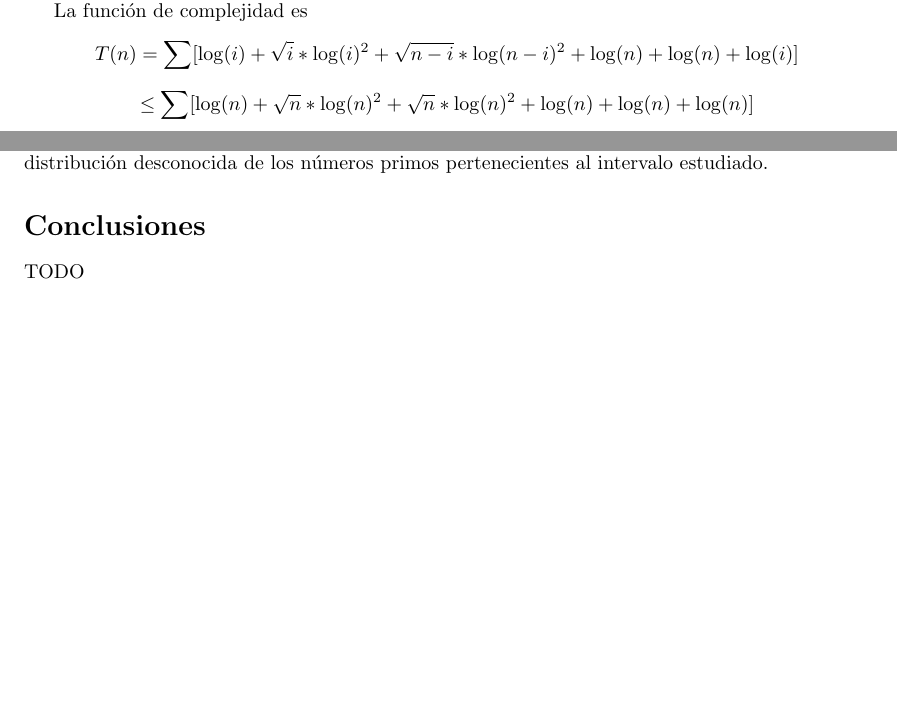
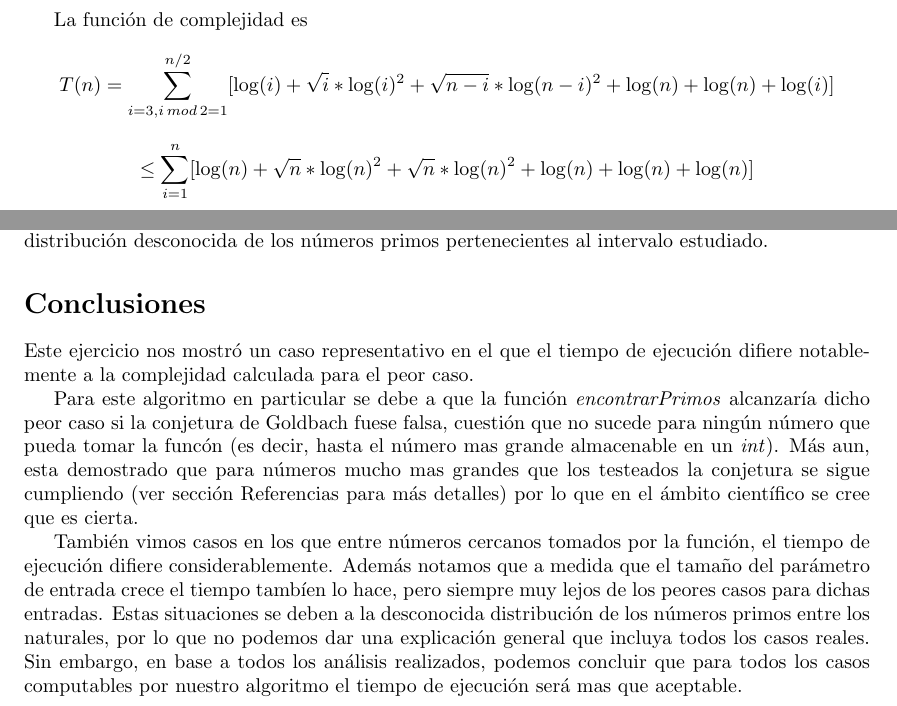
Before and after one commit to lucianolev/laucha-tps, a LaTeX document (Algo3-TP1/tp1.tex): two parts of pages 4 and 8 of 14 before the commit and two parts of pages 5 and 8 of 15 after it, joined at a grey line, cut so that both start at the same text, the shorter picture padded with empty space. Compiled offline with pdfLaTeX; a LaTeX package or settings file that is missing is left out.

Commit message:
aca subo la conclusion del ej1 y un par de cosas que arregle de la complejidad, asiq con esto estaria terminado el 1.

```diff
--- a/Algo3-TP1/tp1.tex
+++ b/Algo3-TP1/tp1.tex
@@ -157,9 +157,9 @@ en este caso la complejidad total de la funci\'on tambi\'en estar\'a determinada
 por dicho ciclo.
 
 La funci\'on de complejidad es
-$$ T(n) = \sum
+$$ T(n) = \sum_{i=3,i\,mod\,2=1}^{n/2}
 [\log(i)+\sqrt{i}*\log(i)^{2}+\sqrt{n-i}*\log(n-i)^{2}+\log(n)+\log(n)+\log(i)] $$
-$$ \leq \sum [\log(n)+\sqrt{n}*\log(n)^{2}+\sqrt{n}*\log(n)^{2}+\log(n)+\log(n)+\log(n)] $$
+$$ \leq \sum_{i=1}^{n} [\log(n)+\sqrt{n}*\log(n)^{2}+\sqrt{n}*\log(n)^{2}+\log(n)+\log(n)+\log(n)] $$
 $$ = n*(4*\log(n)+2*\sqrt{n}\*log(n)^{2}) \Longrightarrow T(n) \in O(n^{3/2}*\log(n)^{2}) $$
 
 \bigskip
@@ -269,7 +269,13 @@ La idea de este gr\'afico es mostrar c\'uan irregular es el tiempo de ejecuci\'o
 
 \section*{Conclusiones}
 
-TODO
+Este ejercicio nos mostr\'o un caso representativo en el que el tiempo de ejecuci\'on difiere notablemente a la complejidad calculada para el peor caso.
+
+Para este algoritmo en particular se debe a que la funci\'on \textit{encontrarPrimos} alcanzar\'ia dicho peor caso si la conjetura de Goldbach fuese falsa, cuesti\'on que no sucede para ning\'un n\'umero que pueda tomar la func\'on (es decir, hasta el n\'umero mas grande almacenable en un \textit{int}). M\'as aun, esta demostrado que para n\'umeros mucho mas grandes que los testeados la conjetura se sigue cumpliendo (ver secci\'on Referencias para m\'as detalles) por lo que en el \'ambito cient\'ifico se cree que es cierta.
+
+Tambi\'en vimos casos en los que entre n\'umeros cercanos tomados por la funci\'on, el tiempo de ejecuci\'on difiere considerablemente. Adem\'as notamos que a medida que el tama\~{n}o del par\'ametro de entrada crece el tiempo tamb\'ien lo hace, pero siempre muy lejos de los peores casos para dichas entradas. Estas situaciones se deben a la desconocida distribuci\'on de los n\'umeros primos entre los naturales, por lo que no podemos dar una explicaci\'on general que incluya todos los casos reales. Sin embargo, en base a todos los an\'alisis realizados, podemos concluir que para todos los casos computables por nuestro algoritmo el tiempo de ejecuci\'on ser\'a mas que aceptable.
+
+\bigskip
 
 \begin{center}
 \section*{Ejercicio 2: Resolucion de Puzzle}
```
Also changed, not shown: Algo3-TP1/tp1.pdf, Algo3-TP1/tp1.tex (8 more changed lines).
